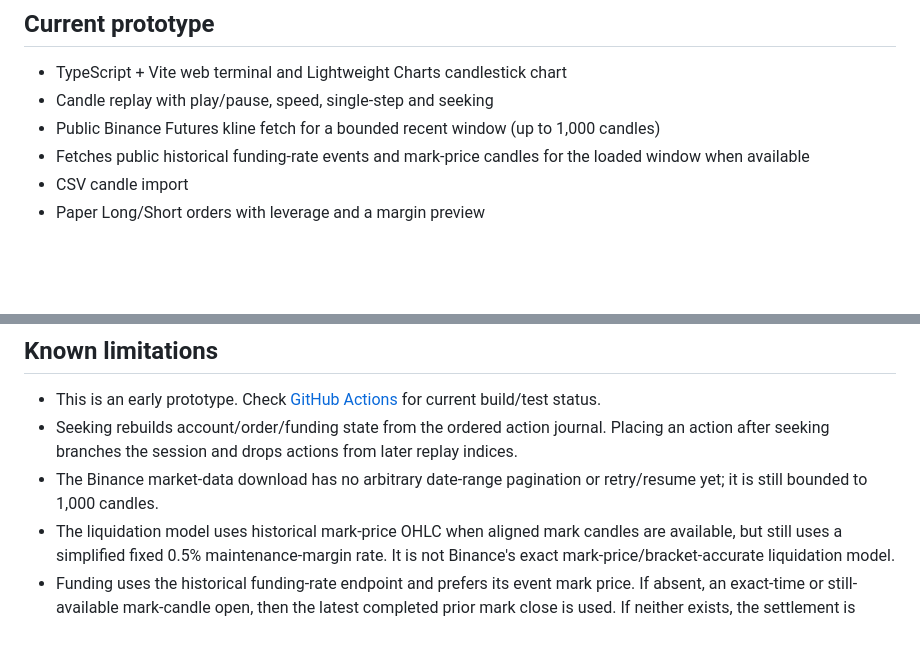
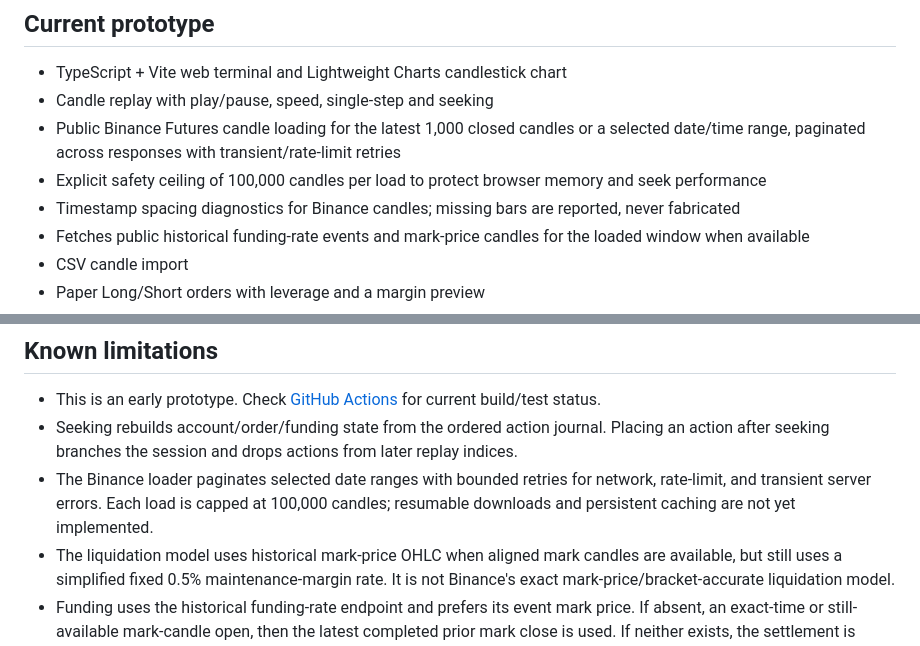
Before and after one commit to Sandeep119public/TradeSim, a Markdown page: README.md, 2 parts joined by grey strips. Rendered like a GitHub page; blank space fills up the shorter version.

Commit message:
Document paginated historical data and safety limits

```diff
--- a/README.md
+++ b/README.md
@@ -6,7 +6,9 @@ TradeSim is a local-first simulator for replaying historical Binance USDⓈ-M fu
 
 - TypeScript + Vite web terminal and Lightweight Charts candlestick chart
 - Candle replay with play/pause, speed, single-step and seeking
-- Public Binance Futures kline fetch for a bounded recent window (up to 1,000 candles)
+- Public Binance Futures candle loading for the latest 1,000 closed candles or a selected date/time range, paginated across responses with transient/rate-limit retries
+- Explicit safety ceiling of 100,000 candles per load to protect browser memory and seek performance
+- Timestamp spacing diagnostics for Binance candles; missing bars are reported, never fabricated
 - Fetches public historical funding-rate events and mark-price candles for the loaded window when available
 - CSV candle import
 - Paper Long/Short orders with leverage and a margin preview
@@ -37,7 +39,7 @@ npm run build
 
 - This is an early prototype. Check [GitHub Actions](https://github.com/Sandeep119public/TradeSim/actions) for current build/test status.
 - Seeking rebuilds account/order/funding state from the ordered action journal. Placing an action after seeking branches the session and drops actions from later replay indices.
-- The Binance market-data download has no arbitrary date-range pagination or retry/resume yet; it is still bounded to 1,000 candles.
+- The Binance loader paginates selected date ranges with bounded retries for network, rate-limit, and transient server errors. Each load is capped at 100,000 candles; resumable downloads and persistent caching are not yet implemented.
 - The liquidation model uses historical mark-price OHLC when aligned mark candles are available, but still uses a simplified fixed 0.5% maintenance-margin rate. It is not Binance's exact mark-price/bracket-accurate liquidation model.
 - Funding uses the historical funding-rate endpoint and prefers its event mark price. If absent, an exact-time or still-available mark-candle open, then the latest completed prior mark close is used. If neither exists, the settlement is skipped and recorded; no trade-candle close fallback is used.
 - The simulator supports one open position at a time and does not yet model partial fills, queue position, tick/step size constraints, standalone stop-market entry orders, or editable SL/TP after entry.
```
